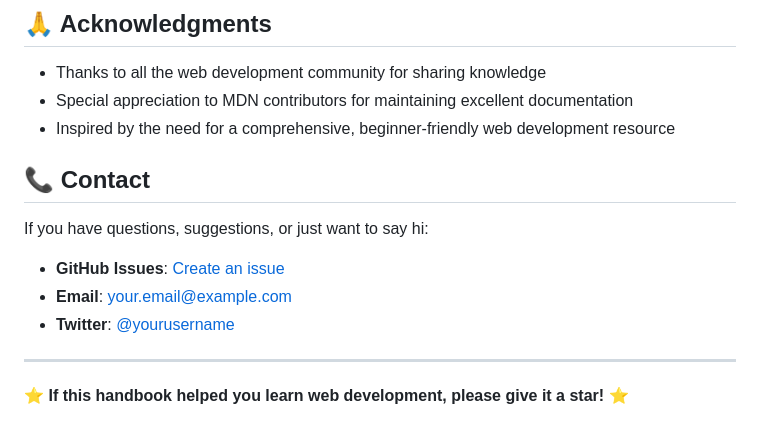
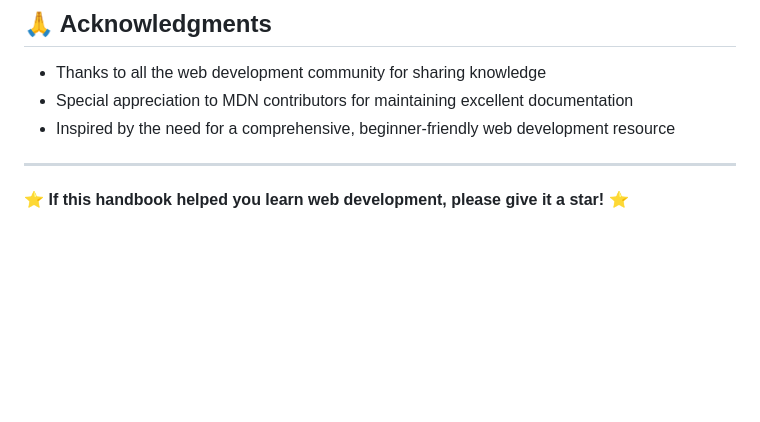
Before and after one commit to Sriramm-15/WebDev-Handbook, a Markdown page: README.md, the part around the change. GitHub-like rendering; blank space fills up the shorter version.

```diff
--- a/README.md
+++ b/README.md
@@ -185,14 +185,6 @@ This project is licensed under the MIT License - see the [LICENSE](LICENSE) file
 - Special appreciation to MDN contributors for maintaining excellent documentation
 - Inspired by the need for a comprehensive, beginner-friendly web development resource
 
-## 📞 Contact
-
-If you have questions, suggestions, or just want to say hi:
-
-- **GitHub Issues**: [Create an issue](https://github.com/yourusername/web-development-handbook/issues)
-- **Email**: your.email@example.com
-- **Twitter**: [@yourusername](https://twitter.com/yourusername)
-
 ---
 
 ⭐ **If this handbook helped you learn web development, please give it a star!** ⭐
```
